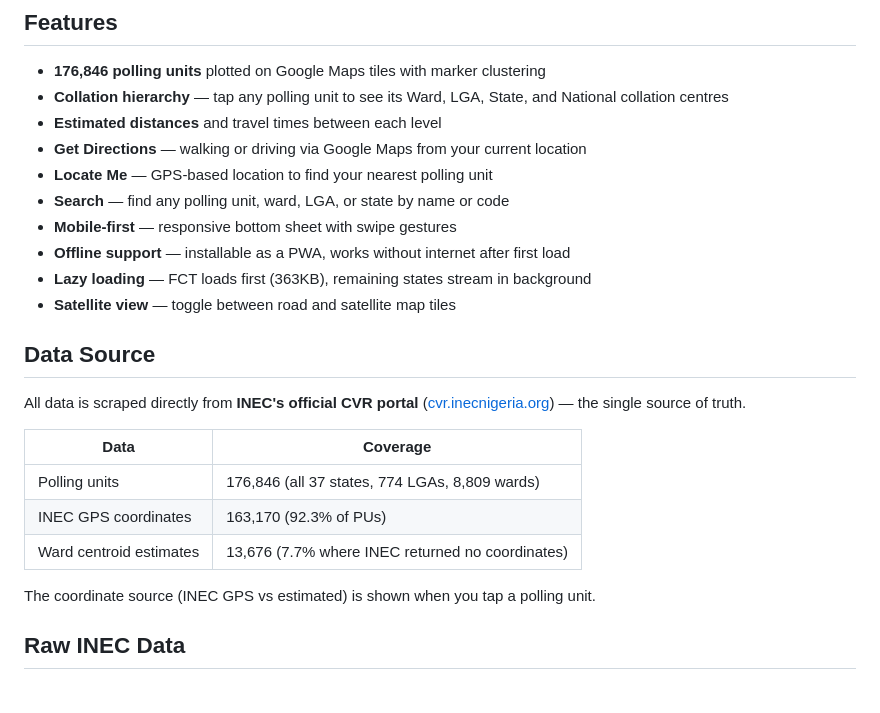
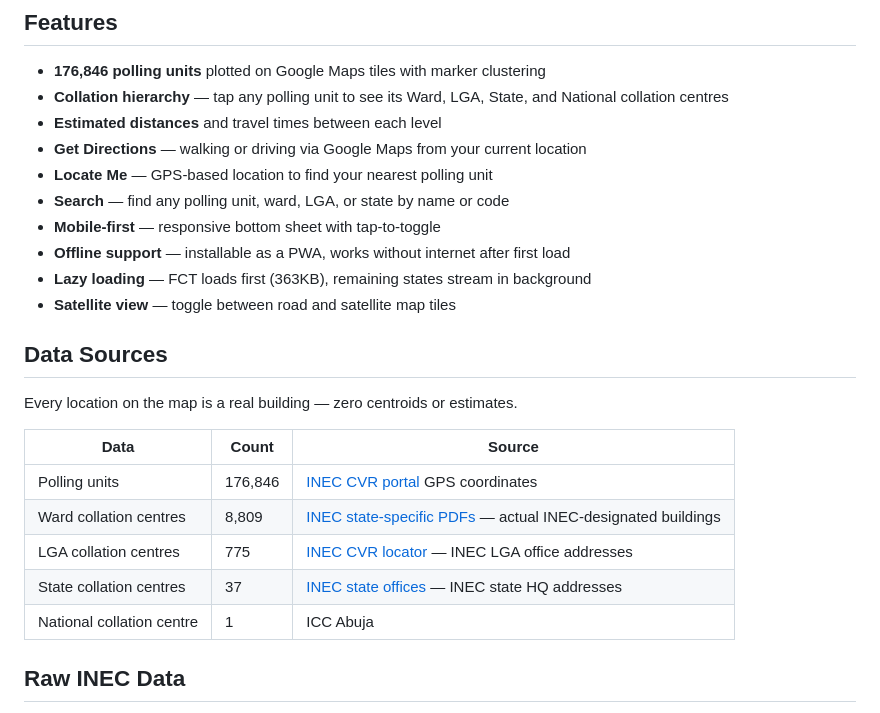
Before and after one commit to kcemenike/find-my-polling-unit, a Markdown page: README.md, the part around the change. GitHub-like rendering.

Commit message:
Update README: accurate data sources, 100% coverage, no centroids

```diff
--- a/README.md
+++ b/README.md
@@ -16,22 +16,22 @@ Interactive map of all **176,846 polling units** in Nigeria with the full collat
 - **Get Directions** — walking or driving via Google Maps from your current location
 - **Locate Me** — GPS-based location to find your nearest polling unit
 - **Search** — find any polling unit, ward, LGA, or state by name or code
-- **Mobile-first** — responsive bottom sheet with swipe gestures
+- **Mobile-first** — responsive bottom sheet with tap-to-toggle
 - **Offline support** — installable as a PWA, works without internet after first load
 - **Lazy loading** — FCT loads first (363KB), remaining states stream in background
 - **Satellite view** — toggle between road and satellite map tiles
 
-## Data Source
+## Data Sources
 
-All data is scraped directly from **INEC's official CVR portal** ([cvr.inecnigeria.org](https://cvr.inecnigeria.org/pu)) — the single source of truth.
+Every location on the map is a real building — zero centroids or estimates.
 
-| Data | Coverage |
-|------|----------|
-| Polling units | 176,846 (all 37 states, 774 LGAs, 8,809 wards) |
-| INEC GPS coordinates | 163,170 (92.3% of PUs) |
-| Ward centroid estimates | 13,676 (7.7% where INEC returned no coordinates) |
-
-The coordinate source (INEC GPS vs estimated) is shown when you tap a polling unit.
+| Data | Count | Source |
+|------|-------|--------|
+| Polling units | 176,846 | [INEC CVR portal](https://cvr.inecnigeria.org/pu) GPS coordinates |
+| Ward collation centres | 8,809 | [INEC state-specific PDFs](https://inecnigeria.org/documents/resources/rac/) — actual INEC-designated buildings |
+| LGA collation centres | 775 | [INEC CVR locator](https://cvr.inecnigeria.org/locator/browse) — INEC LGA office addresses |
+| State collation centres | 37 | [INEC state offices](https://inecnigeria.org/about/state-offices) — INEC state HQ addresses |
+| National collation centre | 1 | ICC Abuja |
 
 ## Raw INEC Data
 
```
